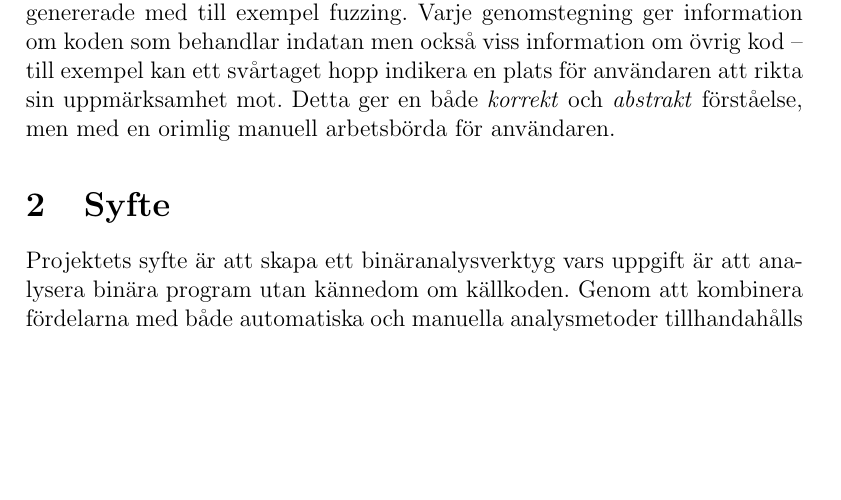
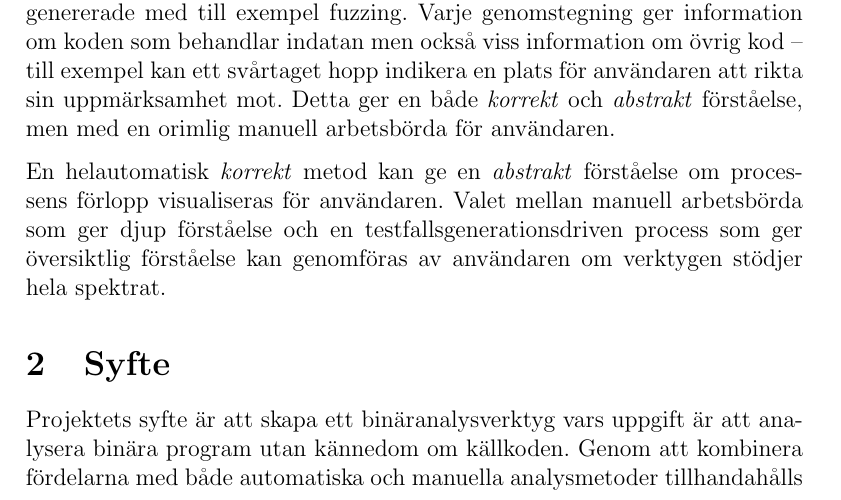
Before and after one commit to lokegustafsson/amba, a LaTeX document (doc/project-plan/main.tex, which reads doc/project-plan/1_bakgrund.tex): part of page 5 of 10, cut so that both start at the same text, the shorter picture padded with empty space. Compiled offline with pdfLaTeX.

Commit message:
project-plan/background: conclusion

```diff
--- a/doc/project-plan/1_bakgrund.tex
+++ b/doc/project-plan/1_bakgrund.tex
@@ -55,3 +55,8 @@ information om koden som behandlar indatan men också viss information om övrig
 kan ett svårtaget hopp indikera en plats för användaren att rikta sin uppmärksamhet mot. Detta ger
 en både \textit{korrekt} och \textit{abstrakt} förståelse, men med en orimlig manuell arbetsbörda
 för användaren.
+
+En helautomatisk \textit{korrekt} metod kan ge en \textit{abstrakt} förståelse om processens förlopp
+visualiseras för användaren. Valet mellan manuell arbetsbörda som ger djup förståelse och en
+testfallsgenerationsdriven process som ger översiktlig förståelse kan genomföras av användaren om
+verktygen stödjer hela spektrat.
```
